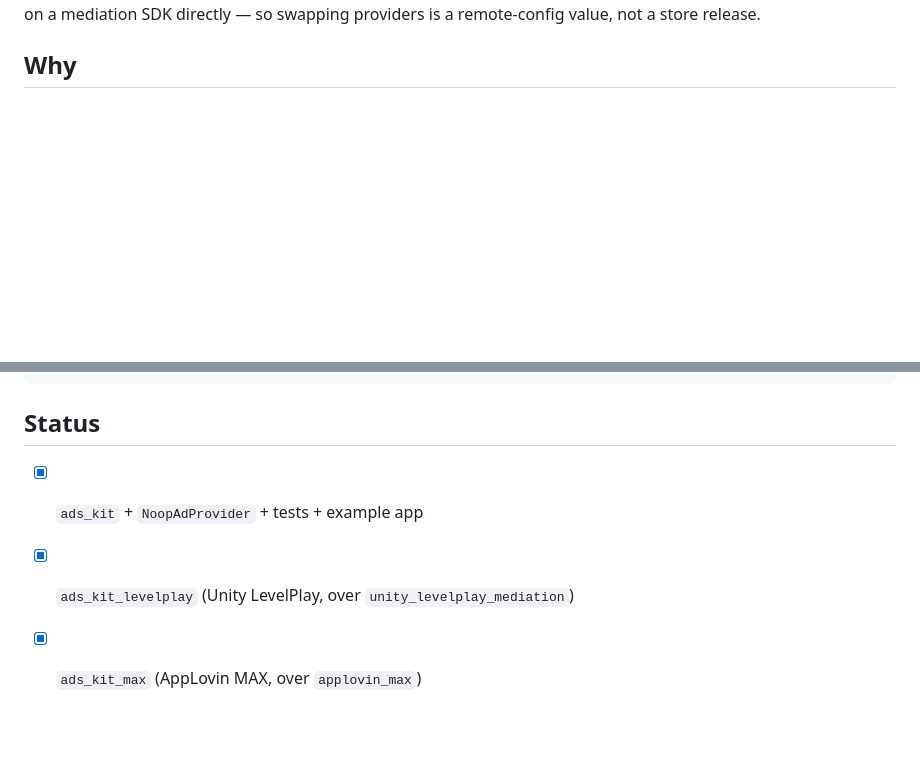
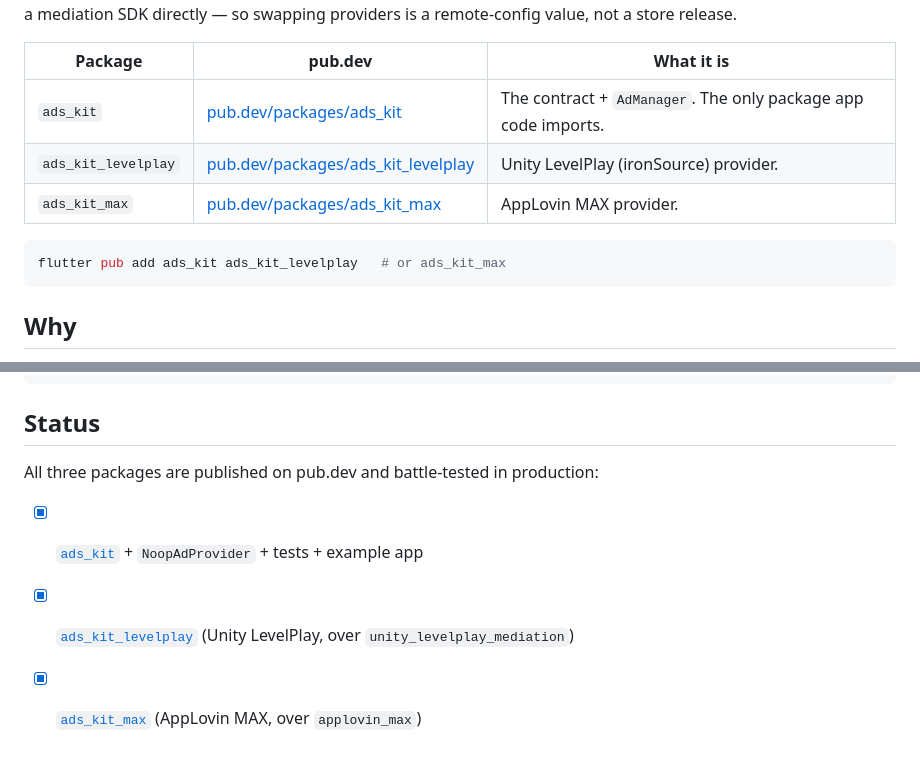
Before and after one commit to erenmalkoc/ads_kit, a Markdown page: README.md, 2 parts joined by grey strips. Drawn GitHub-style; blank space fills up the shorter version.

Commit message:
link pub.dev packages from readme; add badges and install snippet

````diff
--- a/README.md
+++ b/README.md
@@ -4,5 +8,15 @@ A mediation-platform-independent ad abstraction for our Flutter apps. App code
 depends only on `ads_kit` — never on a mediation SDK directly — so swapping
 providers is a remote-config value, not a store release.
+
+| Package | pub.dev | What it is |
+|---|---|---|
+| `ads_kit` | [pub.dev/packages/ads_kit](https://pub.dev/packages/ads_kit) | The contract + `AdManager`. The only package app code imports. |
+| `ads_kit_levelplay` | [pub.dev/packages/ads_kit_levelplay](https://pub.dev/packages/ads_kit_levelplay) | Unity LevelPlay (ironSource) provider. |
+| `ads_kit_max` | [pub.dev/packages/ads_kit_max](https://pub.dev/packages/ads_kit_max) | AppLovin MAX provider. |
+
+```bash
+flutter pub add ads_kit ads_kit_levelplay   # or ads_kit_max
+```
 
 ## Why
 
@@ -137,6 +151,9 @@ flutter run
 
 ## Status
 
-- [x] `ads_kit` + `NoopAdProvider` + tests + example app
-- [x] `ads_kit_levelplay` (Unity LevelPlay, over `unity_levelplay_mediation`)
-- [x] `ads_kit_max` (AppLovin MAX, over `applovin_max`)
+All three packages are published on pub.dev and battle-tested in
+production:
+
+- [x] [`ads_kit`](https://pub.dev/packages/ads_kit) + `NoopAdProvider` + tests + example app
+- [x] [`ads_kit_levelplay`](https://pub.dev/packages/ads_kit_levelplay) (Unity LevelPlay, over `unity_levelplay_mediation`)
+- [x] [`ads_kit_max`](https://pub.dev/packages/ads_kit_max) (AppLovin MAX, over `applovin_max`)
````
Also changed, not shown: other parts of README.md (+5 -1 lines).
